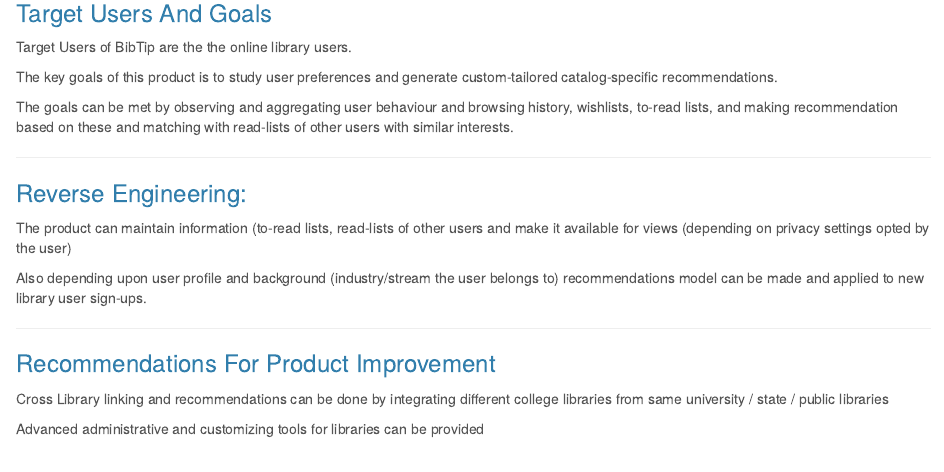
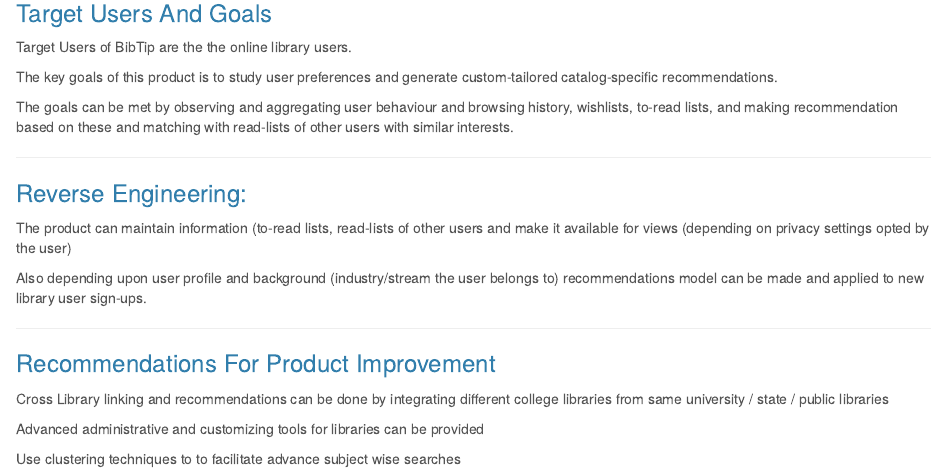
Before and after one commit to DataDriven-MSDA/DATA607, an R Markdown document (Week11A/RecommenderSystem.Rmd): the page in a window 1100 px wide, from 800 px down. Rendered offline with R 4.5, knitr and Pandoc, with nearby package versions.

Commit message:
Add files via upload
New recommentaion improvement added

```diff
--- a/Week11A/RecommenderSystem.Rmd
+++ b/Week11A/RecommenderSystem.Rmd
@@ -69,5 +69,6 @@
 
 Advanced administrative and customizing tools for libraries can be provided
 
+Use clustering techniques to to facilitate advance subject wise searches
 
 ********
```
